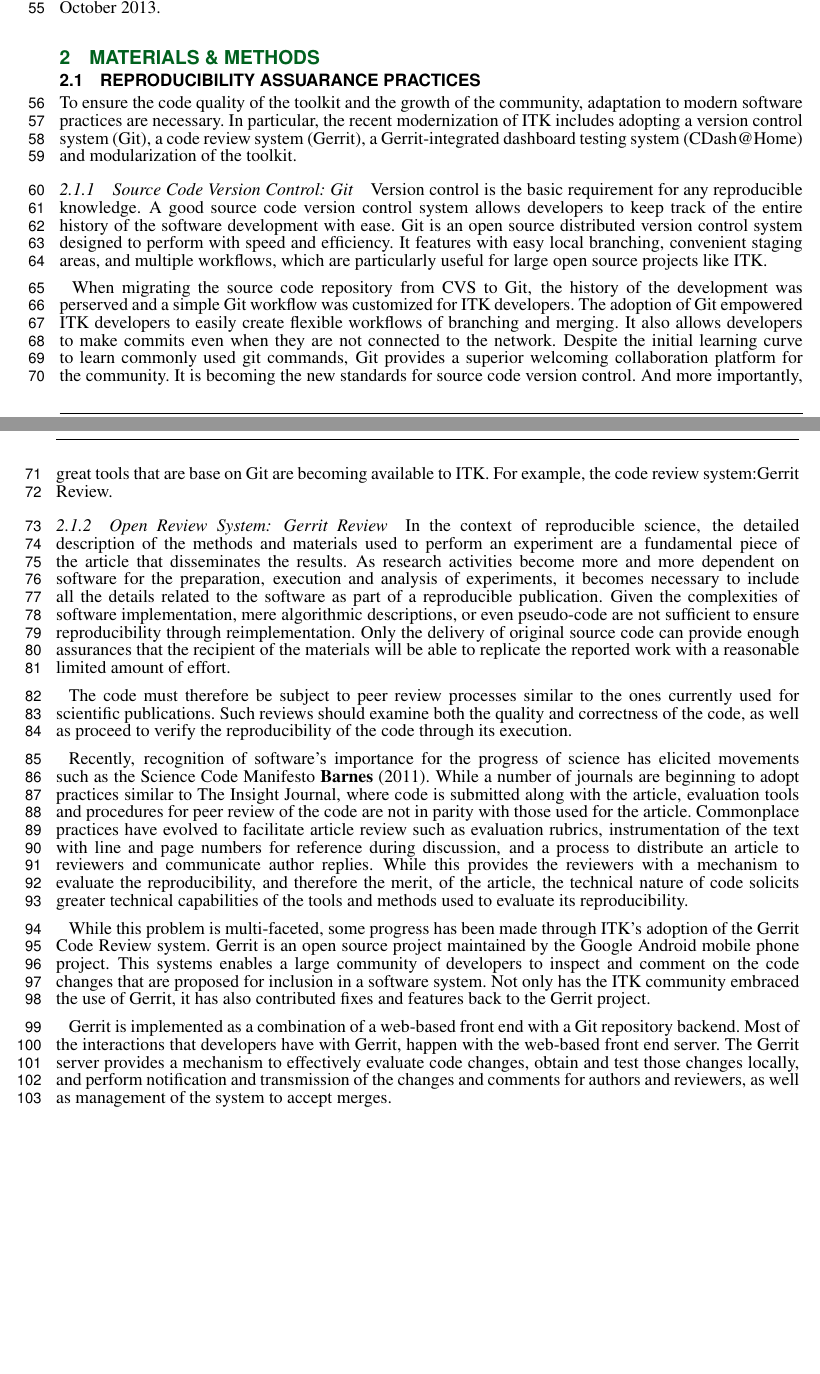
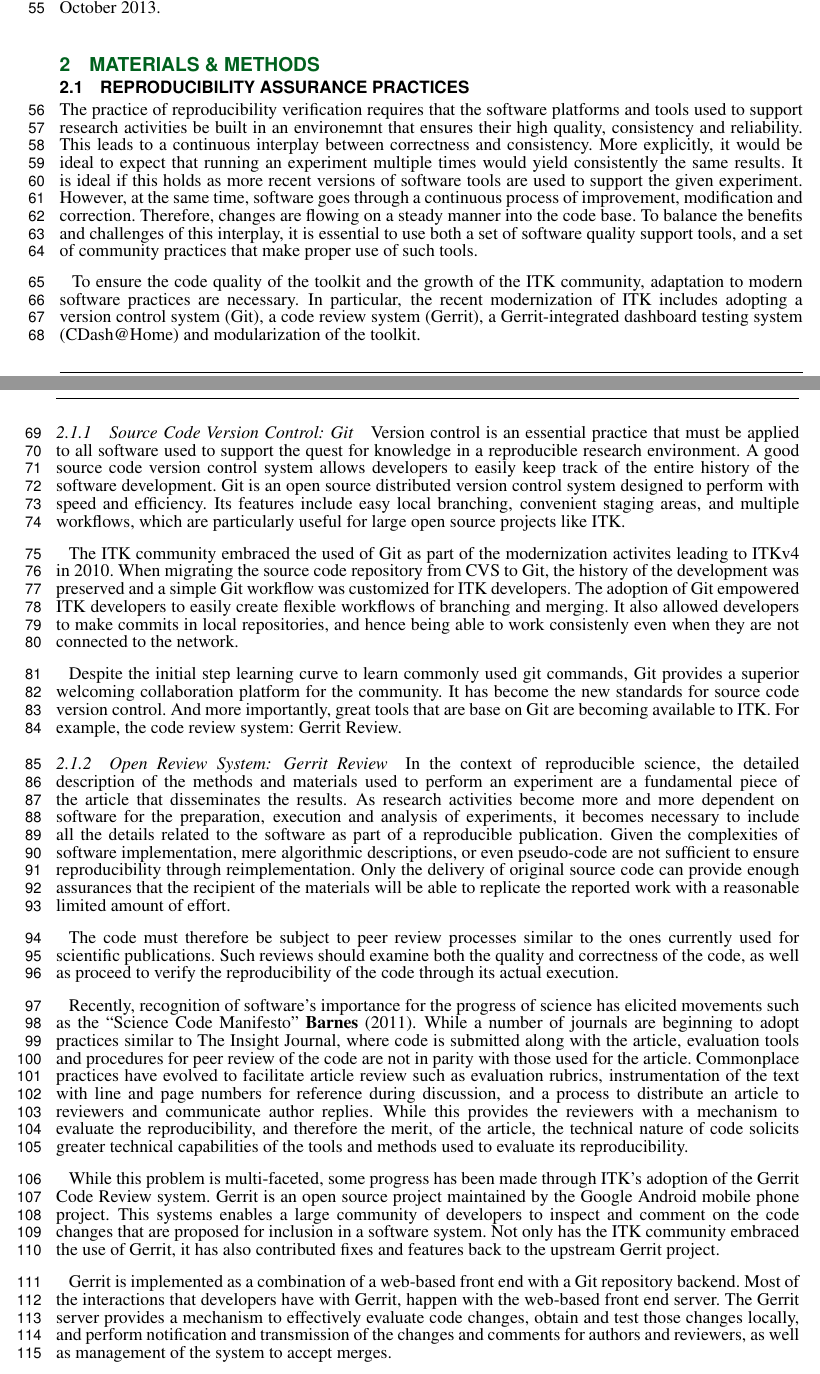
Before and after one commit to JustKeepClimbing/ITKFrontierNeuroinformatics2013, a LaTeX document (doc/frontiers.tex): two parts of pages 2 and 3 of 16, joined at a grey line, cut so that both start at the same text, the shorter picture padded with empty space. Compiled offline with pdfLaTeX.

Commit message:
Revised the Reproducibility Assurance section.

```diff
--- a/doc/frontiers.tex
+++ b/doc/frontiers.tex
@@ -118,32 +118,49 @@ The lists average 326 messages per month from October 2012 to October 2013.
 
 \section{Materials \& Methods}
 
-\subsection{Reproducibility Assuarance Practices}
+\subsection{Reproducibility Assurance Practices}
 
-To ensure the code quality of the toolkit and the growth of the community,
+The practice of reproducibility verification requires that the software
+platforms and tools used to support research activities be built in an
+environemnt that ensures their high quality, consistency and reliability. This
+leads to a continuous interplay between correctness and consistency. More
+explicitly, it would be ideal to expect that running an experiment multiple times
+would yield consistently the same results. It is ideal if this holds as more
+recent versions of software tools are used to support the given experiment.
+However, at the same time, software goes through a continuous process of
+improvement, modification and correction. Therefore, changes are flowing on a
+steady manner into the code base. To balance the benefits and challenges of
+this interplay, it is essential to use both a set of software quality support
+tools, and a set of community practices that make proper use of such tools.
+
+To ensure the code quality of the toolkit and the growth of the ITK community,
 adaptation to modern software practices are necessary. In particular, the
 recent modernization of ITK includes adopting a version control system (Git),
  a code review system (Gerrit), a Gerrit-integrated dashboard testing system
 (CDash@Home) and modularization of the toolkit.
 
-\subsubsection{Source Code Version Control: Git} Version control is the basic
-requirement for any reproducible knowledge. A good source code version control
-system allows developers to keep track of the entire history of the software
-development with ease. Git is an open source distributed version control system
-designed to perform with speed and efficiency. It features with easy local
-branching, convenient staging areas, and multiple workflows, which are
-particularly useful for large open source projects like ITK.
+\subsubsection{Source Code Version Control: Git} Version control is an
+essential practice that must be applied to all software used to support the
+quest for knowledge in a reproducible research environment. A good source code
+version control system allows developers to easily keep track of the entire
+history of the software development. Git is an open source distributed version
+control system designed to perform with speed and efficiency. Its features
+include easy local branching, convenient staging areas, and multiple workflows,
+which are particularly useful for large open source projects like ITK.
 
-When migrating the source code repository from CVS to Git, the history of the
-development was perserved and a simple Git workflow was customized for ITK
-developers.  The adoption of Git empowered ITK developers to easily create
-flexible workflows of branching and merging. It also allows developers to make
-commits even when they are not connected to the network. Despite the initial
-learning curve to learn commonly used git commands, Git provides a superior
-welcoming collaboration platform for the community. It is becoming the new
-standards for source code version control. And more importantly, great tools that
-are base on Git are becoming available to ITK. For example, the code review
-system:Gerrit Review.
+The ITK community embraced the used of Git as part of the modernization activites
+leading to ITKv4 in 2010.  When migrating the source code repository from CVS
+to Git, the history of the development was preserved and a simple Git workflow
+was customized for ITK developers.  The adoption of Git empowered ITK
+developers to easily create flexible workflows of branching and merging. It
+also allowed developers to make commits in local repositories, and hence being
+able to work consistenly even when they are not connected to the network.
+
+Despite the initial step learning curve to learn commonly used git commands,
+Git provides a superior welcoming collaboration platform for the community. It
+has become the new standards for source code version control.  And more
+importantly, great tools that are base on Git are becoming available to ITK.
+For example, the code review system: Gerrit Review.
 
 \subsubsection{Open Review System: Gerrit Review} In the context of
 reproducible science, the detailed description of the methods and materials
@@ -160,19 +177,19 @@ able to replicate the reported work with a reasonable limited amount of effort.
 The code must therefore be subject to peer review processes similar to the ones
 currently used for scientific publications. Such reviews should examine both
 the quality and correctness of the code, as well as proceed to verify the
-reproducibility of the code through its execution.
+reproducibility of the code through its actual execution.
 
-Recently, recognition of software’s importance for the progress of science has
-elicited movements such as the Science Code Manifesto \cite{Barnes2011}. While
-a number of journals are beginning to adopt practices similar to The Insight
-Journal, where code is submitted along with the article, evaluation tools and
-procedures for peer review of the code are not in parity with those used for
-the article.  Commonplace practices have evolved to facilitate article review
-such as evaluation rubrics, instrumentation of the text with line and page
-numbers for reference during discussion, and a process to distribute an article
-to reviewers and communicate author replies.  While this provides the reviewers
-with a mechanism to evaluate the reproducibility, and therefore the merit, of
-the article, the technical nature of code solicits greater technical
+Recently, recognition of software's importance for the progress of science has
+elicited movements such as the ``Science Code Manifesto''~\cite{Barnes2011}.
+While a number of journals are beginning to adopt practices similar to The
+Insight Journal, where code is submitted along with the article, evaluation
+tools and procedures for peer review of the code are not in parity with those
+used for the article. Commonplace practices have evolved to facilitate article
+review such as evaluation rubrics, instrumentation of the text with line and
+page numbers for reference during discussion, and a process to distribute an
+article to reviewers and communicate author replies.  While this provides the
+reviewers with a mechanism to evaluate the reproducibility, and therefore the
+merit, of the article, the technical nature of code solicits greater technical
 capabilities of the tools and methods used to evaluate its reproducibility.
 
 While this problem is multi-faceted, some progress has been made through ITK’s
@@ -181,7 +198,7 @@ maintained by the Google Android mobile phone project. This systems enables a
 large community of developers to inspect and comment on the code changes that
 are proposed for inclusion in a software system. Not only has the ITK community
 embraced the use of Gerrit, it has also contributed fixes and features back to
-the Gerrit project.
+the upstream Gerrit project.
 
 Gerrit is implemented as a combination of a web-based front end with a Git
 repository backend. Most of the interactions that developers have with Gerrit,
```
